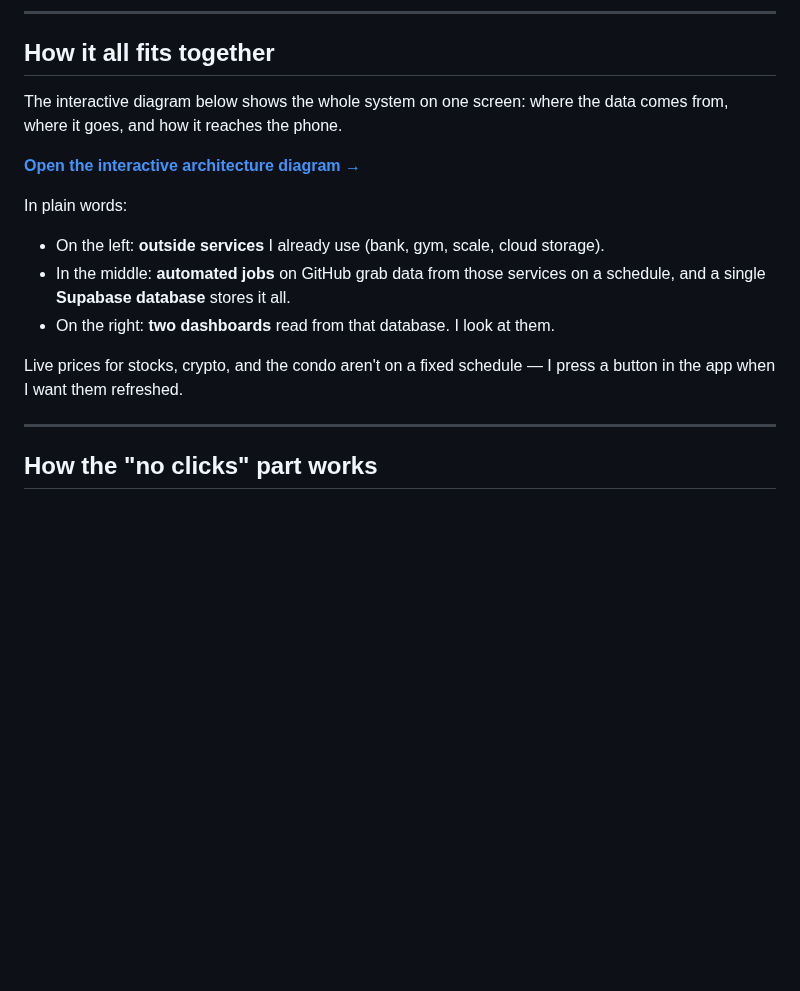
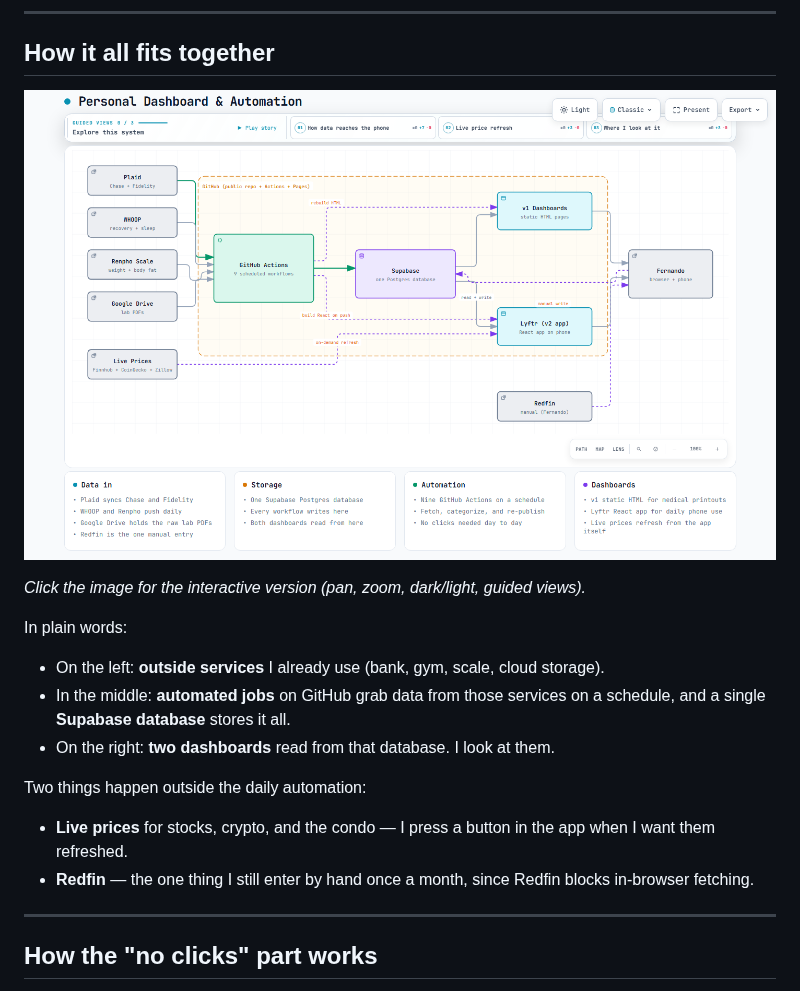
Before and after one commit to fernandomartinez-de/luna, a Markdown page: README.md, the part around the change. Drawn GitHub-style; pictures changed too: docs/assets/architecture.png (added); blank space fills up the shorter version.

Commit message:
docs: add Redfin to architecture diagram, embed preview in README
Redfin was missing from the diagram because it's the one manual entry
in the whole pipeline. Modeled it correctly: Redfin -> Fernando ->
Supabase (both dashed, "manual write" on the second arrow), so a
reader can see at a glance that Redfin is the exception to the "no
clicks" story.

Also promoted the light 1440x900 rendered PNG to a stable filename
and embedded it in the README as a clickable image, since GitHub
markdown can't render the interactive HTML inline. Clicking the
image opens the interactive version with pan/zoom/views/theming.

Co-authored-by: Fernando Martinez + claude-code/us.anthropic.claude-opus-5,us.anthropic.claude-sonnet-4-6 <Fernando Martinez@users.noreply.github.com>

```diff
--- a/README.md
+++ b/README.md
@@ -39,9 +39,9 @@ Both versions read from the same database, so the numbers agree.
 
 ## How it all fits together
 
-The interactive diagram below shows the whole system on one screen: where the data comes from, where it goes, and how it reaches the phone.
+[![Architecture diagram](docs/assets/architecture.png)](docs/assets/architecture.html)
 
-**[Open the interactive architecture diagram →](docs/assets/architecture.html)**
+*Click the image for the interactive version (pan, zoom, dark/light, guided views).*
 
 In plain words:
 
@@ -49,7 +49,10 @@ In plain words:
 - In the middle: **automated jobs** on GitHub grab data from those services on a schedule, and a single **Supabase database** stores it all.
 - On the right: **two dashboards** read from that database. I look at them.
 
-Live prices for stocks, crypto, and the condo aren't on a fixed schedule — I press a button in the app when I want them refreshed.
+Two things happen outside the daily automation:
+
+- **Live prices** for stocks, crypto, and the condo — I press a button in the app when I want them refreshed.
+- **Redfin** — the one thing I still enter by hand once a month, since Redfin blocks in-browser fetching.
 
 ---
 
```
Also changed, not shown: 2 other files.
